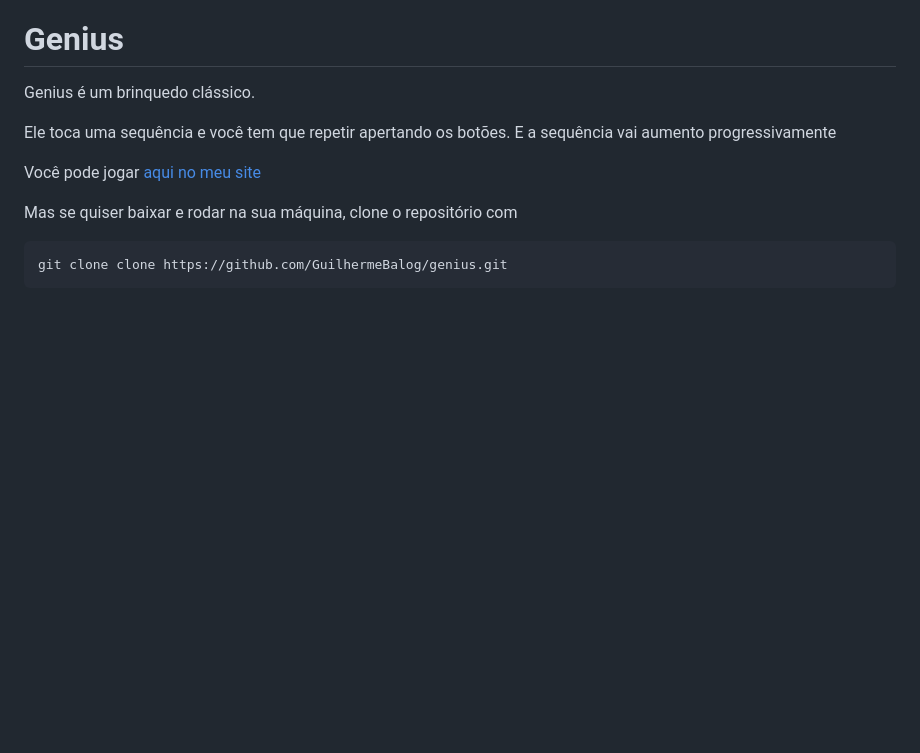
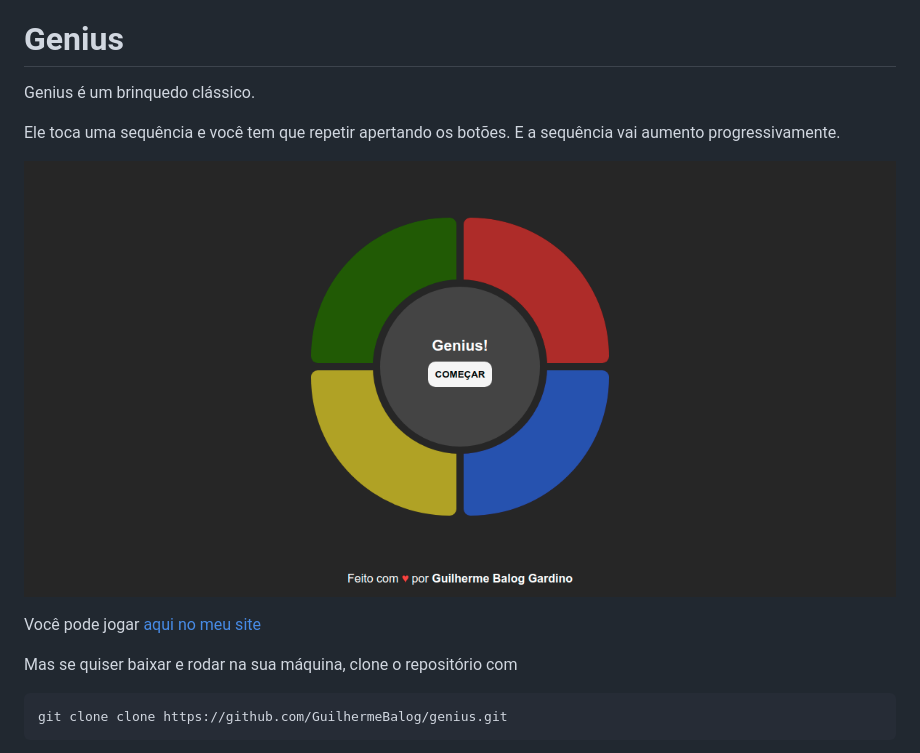
Before and after one commit to GuilhermeBalog/genius, a Markdown page: README.md, the part around the change. GitHub-like rendering; pictures changed too: thumb.png (added); blank space fills up the shorter version.

Commit message:
Adiciona thumbnail

```diff
--- a/README.md
+++ b/README.md
@@ -2,7 +2,9 @@
 
 Genius é um brinquedo clássico.
 
-Ele toca uma sequência e você tem que repetir apertando os botões. E a sequência vai aumento progressivamente
+Ele toca uma sequência e você tem que repetir apertando os botões. E a sequência vai aumento progressivamente.
+
+![Screenshot do Site](thumb.png)
 
 Você pode jogar [aqui no meu site](https://guilhermebalog.ga/genius)
 
```
